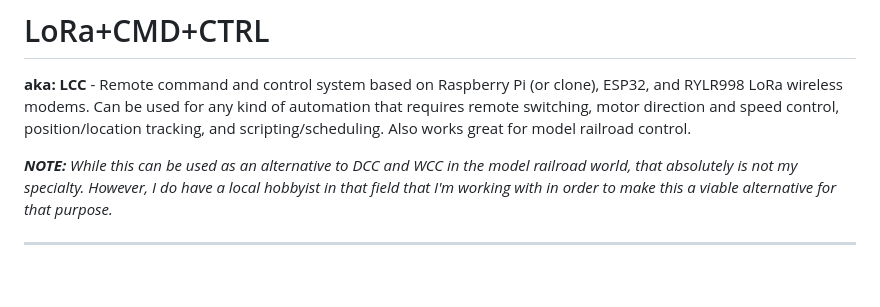
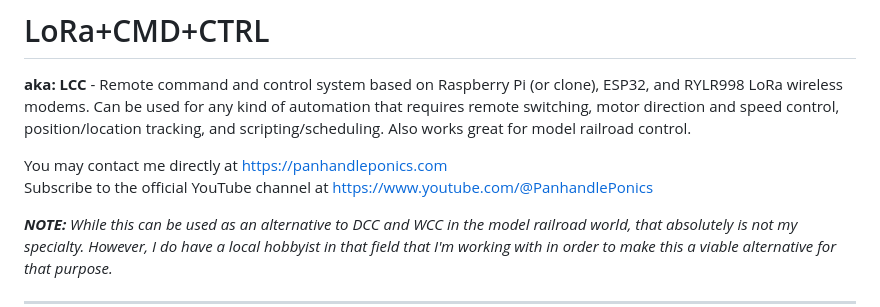
Before and after one commit to larry-athey/lora-cmd-ctrl, a Markdown page: README.md, the part around the change. Drawn GitHub-style; blank space fills up the shorter version.

```diff
--- a/README.md
+++ b/README.md
@@ -1,5 +1,8 @@
 # LoRa+CMD+CTRL
 **aka: LCC** - Remote command and control system based on Raspberry Pi (or clone), ESP32, and RYLR998 LoRa wireless modems. Can be used for any kind of automation that requires remote switching, motor direction and speed control, position/location tracking, and scripting/scheduling. Also works great for model railroad control.
+
+You may contact me directly at https://panhandleponics.com<br>
+Subscribe to the official YouTube channel at https://www.youtube.com/@PanhandlePonics
 
 _**NOTE:** While this can be used as an alternative to DCC and WCC in the model railroad world, that absolutely is not my specialty. However, I do have a local hobbyist in that field that I'm working with in order to make this a viable alternative for that purpose._
 
```
